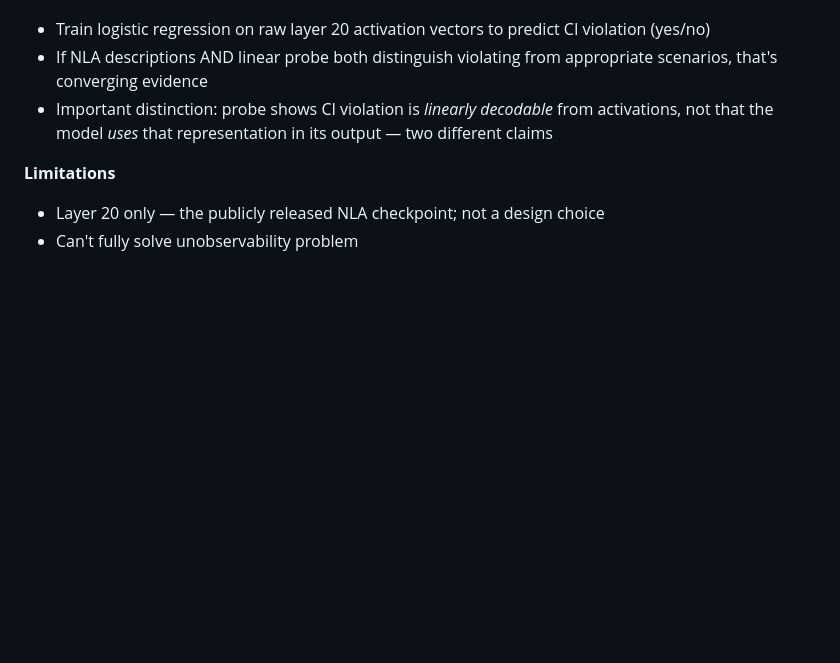
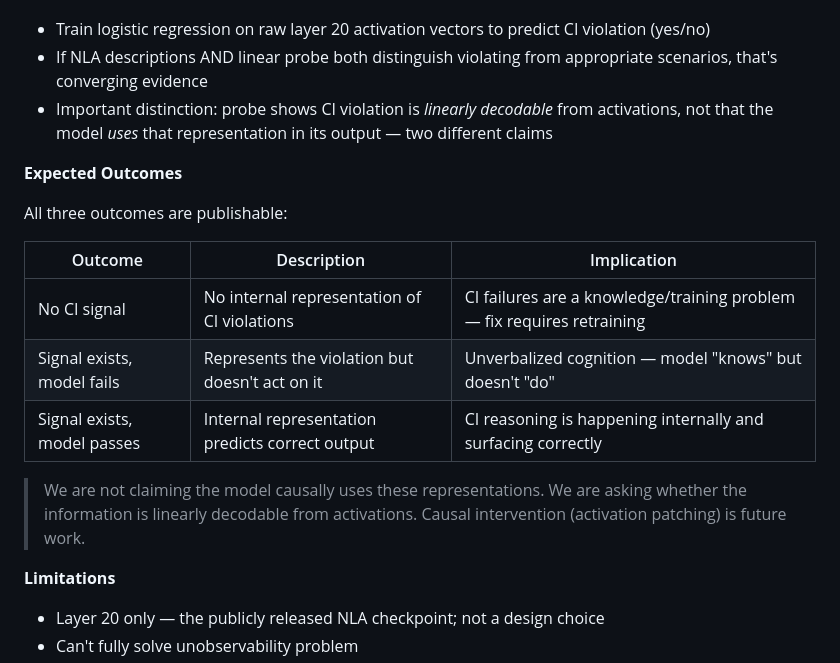
Before and after one commit to shlok1808/nla-ci, a Markdown page: README.md, the part around the change. GitHub-like rendering; blank space fills up the shorter version.

Commit message:
Add expected outcomes table

```diff
--- a/README.md
+++ b/README.md
@@ -87,6 +87,18 @@ Do LLMs internally represent CI violations without verbalizing them (unverbalize
 - If NLA descriptions AND linear probe both distinguish violating from appropriate scenarios, that's converging evidence
 - Important distinction: probe shows CI violation is *linearly decodable* from activations, not that the model *uses* that representation in its output — two different claims
 
+**Expected Outcomes**
+
+All three outcomes are publishable:
+
+| Outcome | Description | Implication |
+|---------|-------------|-------------|
+| No CI signal | No internal representation of CI violations | CI failures are a knowledge/training problem — fix requires retraining |
+| Signal exists, model fails | Represents the violation but doesn't act on it | Unverbalized cognition — model "knows" but doesn't "do" |
+| Signal exists, model passes | Internal representation predicts correct output | CI reasoning is happening internally and surfacing correctly |
+
+> We are not claiming the model causally uses these representations. We are asking whether the information is linearly decodable from activations. Causal intervention (activation patching) is future work.
+
 **Limitations**
 - Layer 20 only — the publicly released NLA checkpoint; not a design choice
 - Can't fully solve unobservability problem
```
